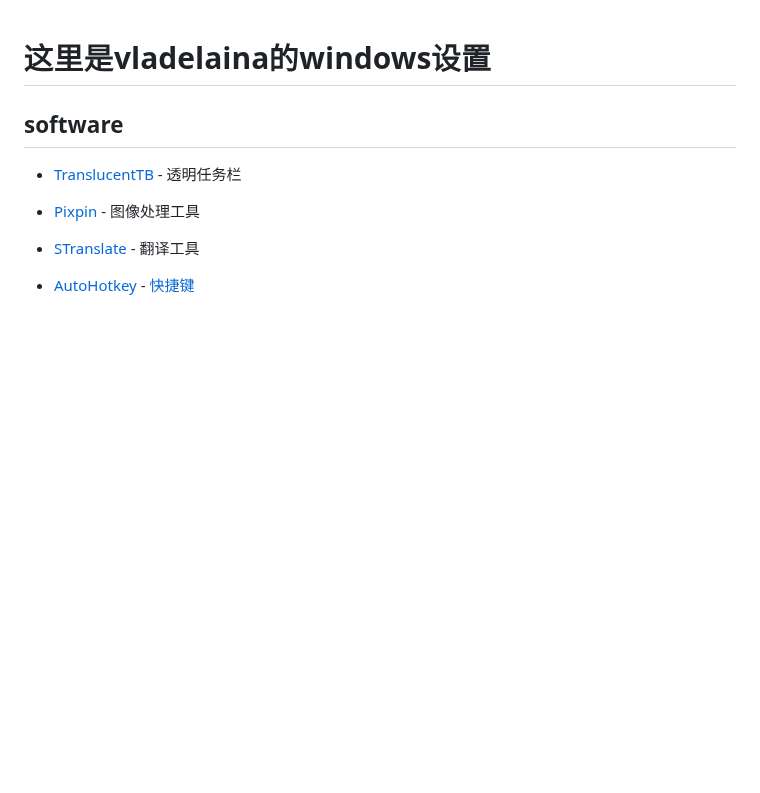
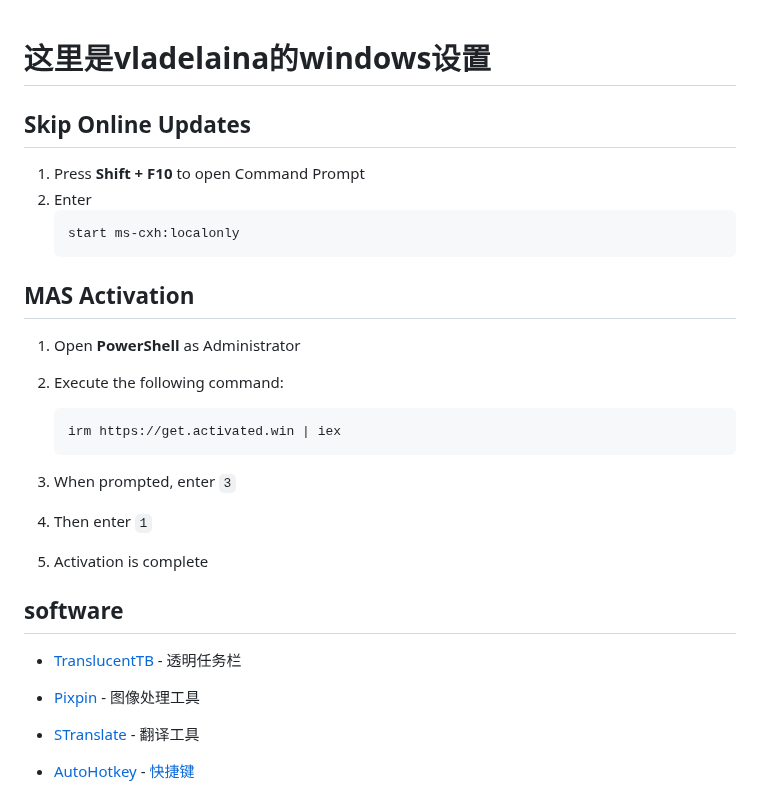
Before and after one commit to vladelaina/vladelaina, a Markdown page: blogs/Dev_env.md, the part around the change. Rendered like a GitHub page; blank space fills up the shorter version.

````diff
--- a/blogs/Dev_env.md
+++ b/blogs/Dev_env.md
@@ -7,6 +7,26 @@ tags: [开发环境, Windows, 软件推荐]
 -->
 
 # 这里是vladelaina的windows设置
+
+## Skip Online Updates
+
+1. Press **Shift + F10** to open Command Prompt
+2. Enter
+      ```powershell
+      start ms-cxh:localonly
+      ```
+## MAS Activation
+
+1. Open **PowerShell** as Administrator
+2. Execute the following command:
+
+   ```powershell
+   irm https://get.activated.win | iex
+   ```
+3. When prompted, enter `3`
+4. Then enter `1`
+5. Activation is complete
+
 
 ## software
 
````
